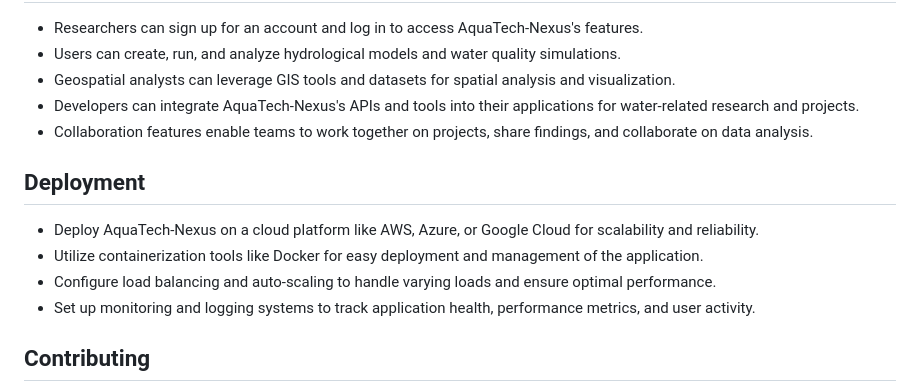
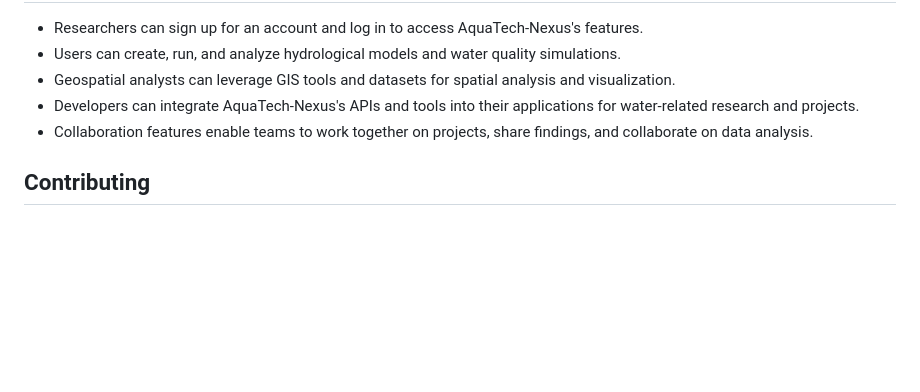
Before and after one commit to DemisoDaba/AquaTech-Nexus, a Markdown page: README.md, the part around the change. Drawn GitHub-style; blank space fills up the shorter version.

```diff
--- a/README.md
+++ b/README.md
@@ -39,13 +39,6 @@
 - Developers can integrate AquaTech-Nexus's APIs and tools into their applications for water-related research and projects.
 - Collaboration features enable teams to work together on projects, share findings, and collaborate on data analysis.
 
-## Deployment
-
-- Deploy AquaTech-Nexus on a cloud platform like AWS, Azure, or Google Cloud for scalability and reliability.
-- Utilize containerization tools like Docker for easy deployment and management of the application.
-- Configure load balancing and auto-scaling to handle varying loads and ensure optimal performance.
-- Set up monitoring and logging systems to track application health, performance metrics, and user activity.
-
 ## Contributing
 
 - AquaTech-Nexus welcomes contributions from the water research community, including bug fixes, feature enhancements, and documentation improvements.
```
